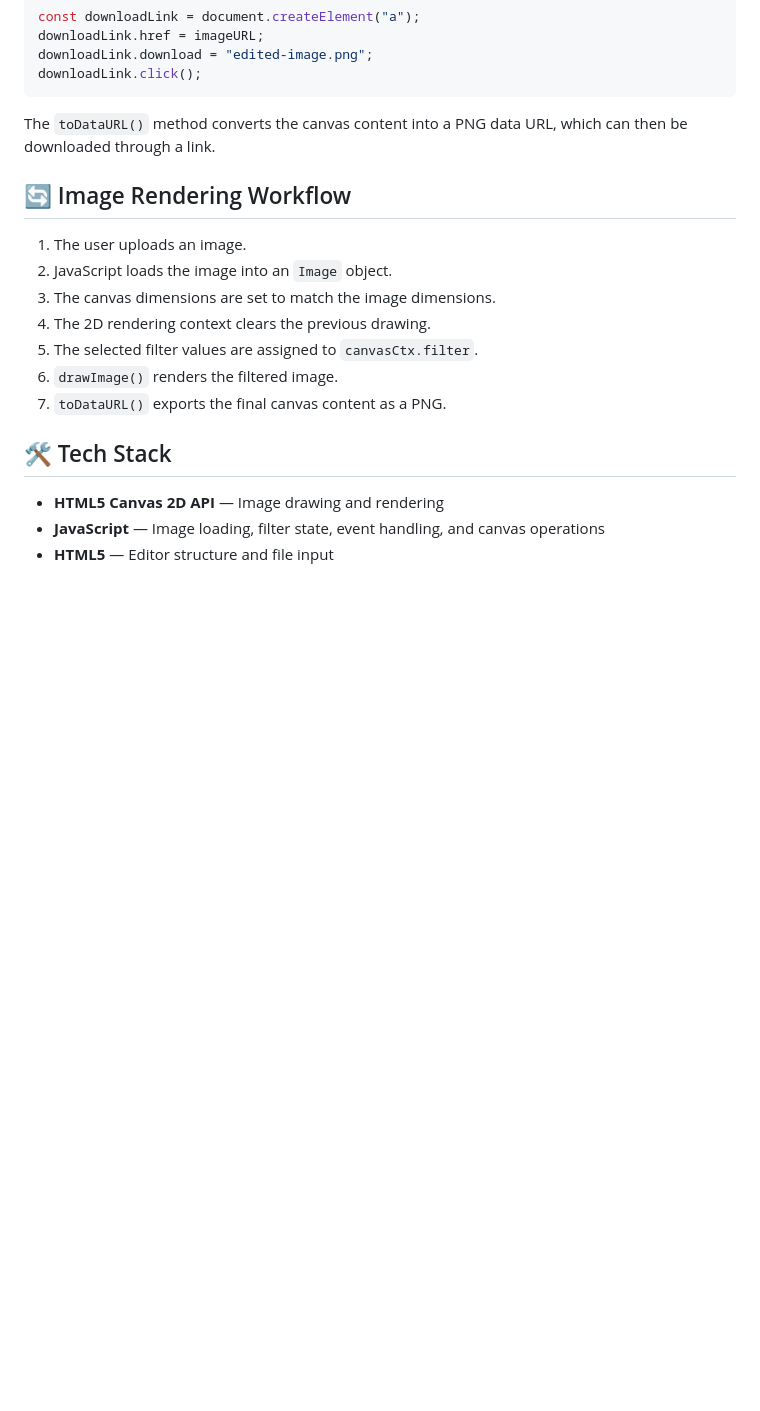
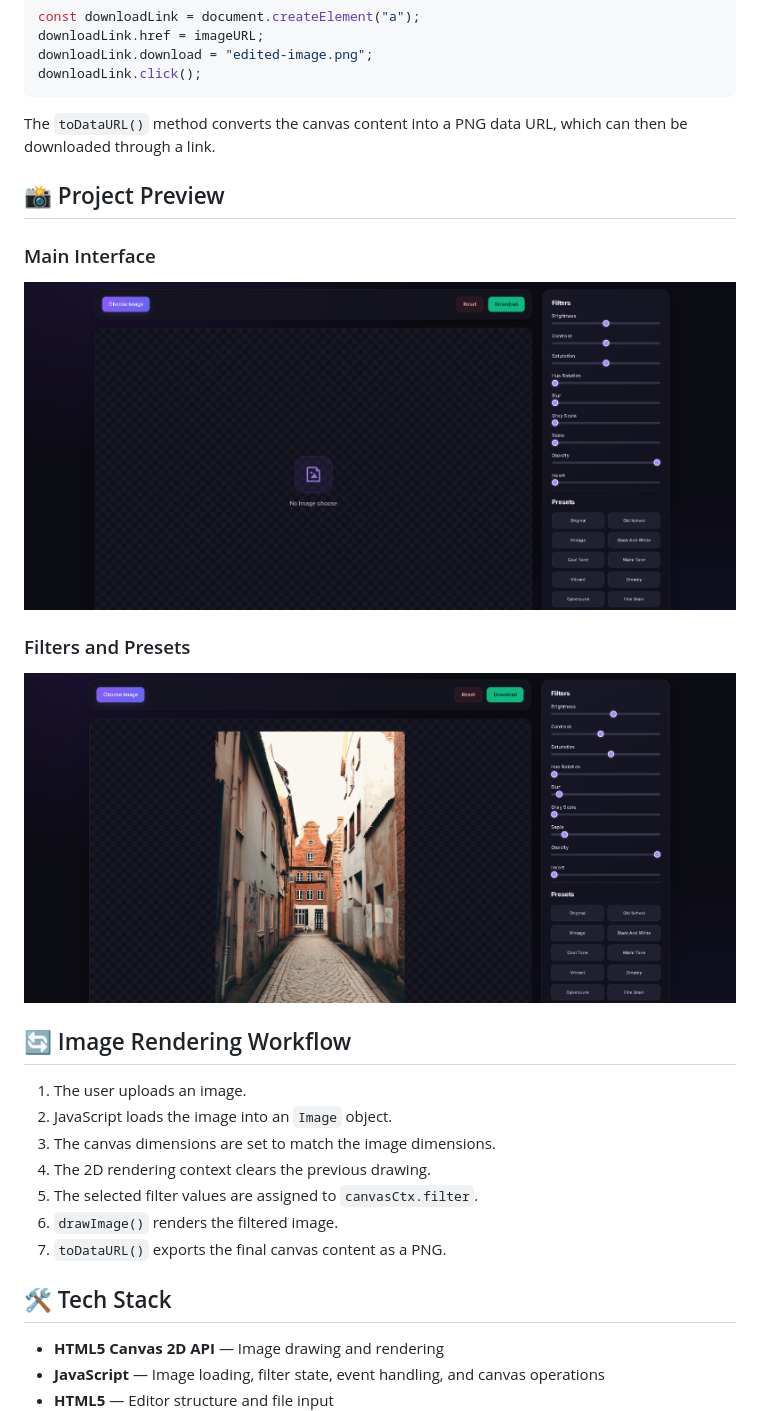
Before and after one commit to MUKULSAINI-76059/PixelCraft-Image-Editor, a Markdown page: README.md, the part around the change. GitHub-like rendering; blank space fills up the shorter version.

Commit message:
Add project preview section to README
Added project preview section with images of the main interface and filters.

```diff
--- a/README.md
+++ b/README.md
@@ -116,6 +116,14 @@ downloadLink.click();
 
 The `toDataURL()` method converts the canvas content into a PNG data URL, which can then be downloaded through a link.
 
+## 📸 Project Preview
+
+### Main Interface
+![PixelCraft Editor](screenshots/editor-preview.png)
+
+### Filters and Presets
+![Canvas Filters and Presets](screenshots/filters-preview.png)
+
 ## 🔄 Image Rendering Workflow
 
 1. The user uploads an image.
```
